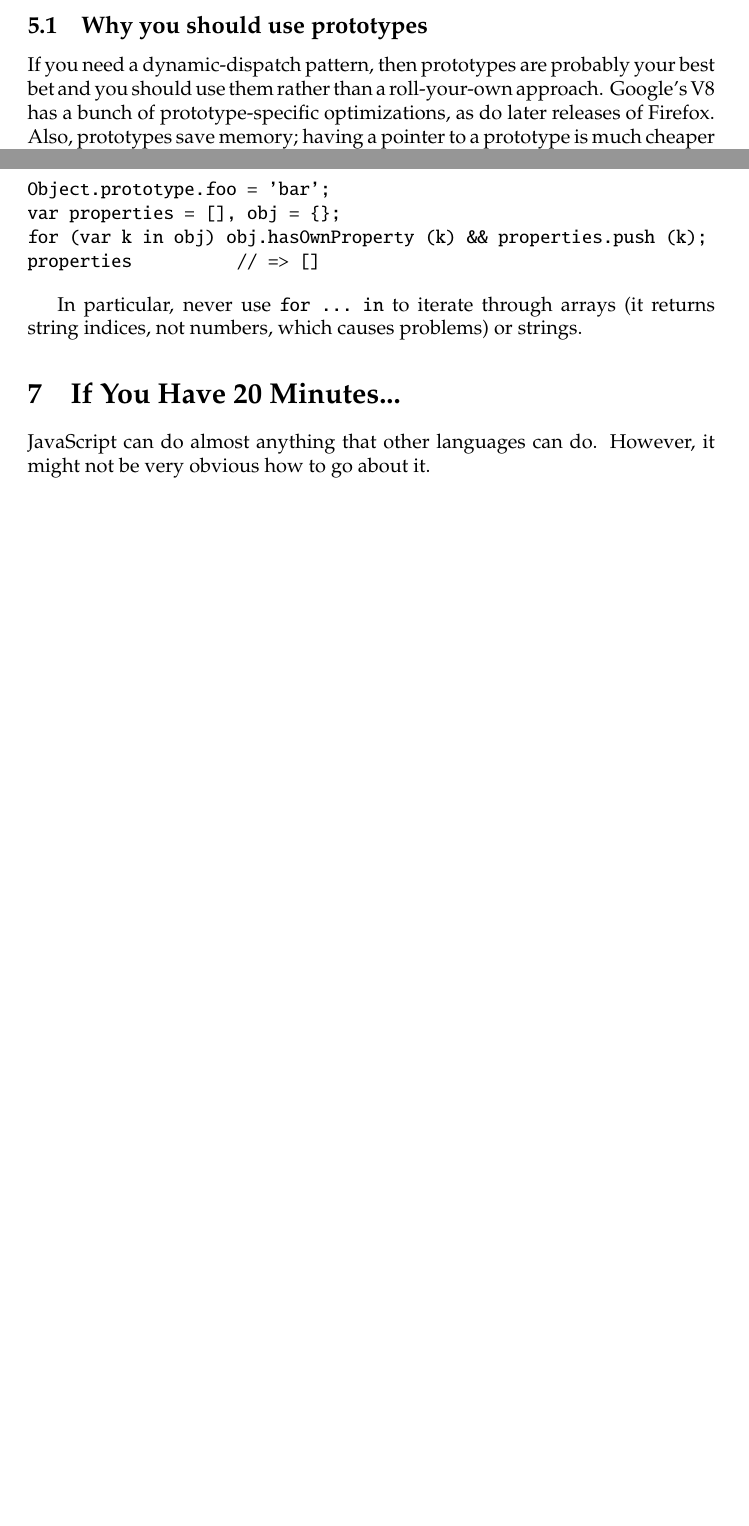
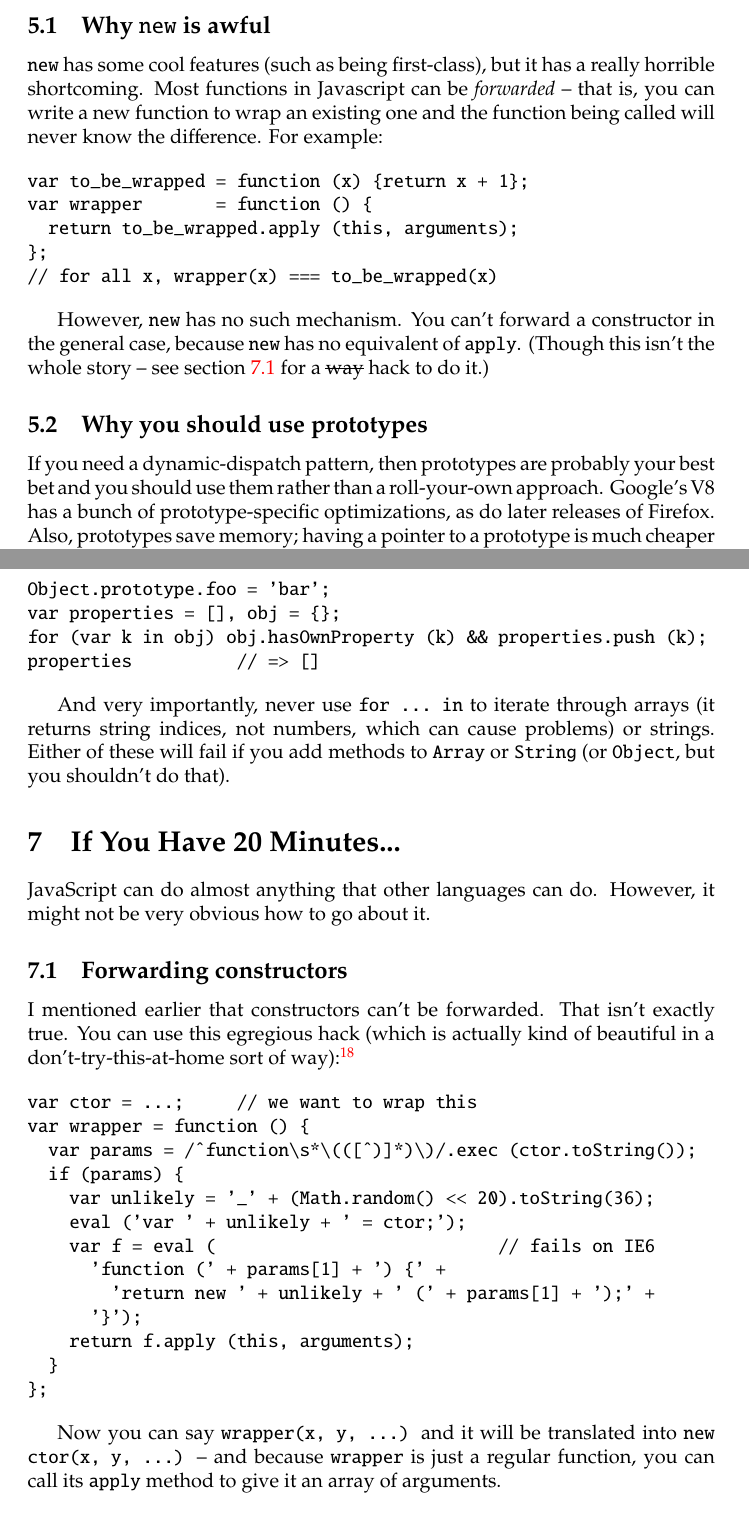
Before and after one commit to spencertipping/js-in-ten-minutes, a LaTeX document (js-in-ten-minutes.tex): two parts of pages 14 and 15 of 22 before the commit and two parts of pages 14 and 16 of 23 after it, joined at a grey line, cut at the place of the change, the shorter picture padded with empty space. Compiled offline with pdfLaTeX.

Commit message:
Clarified some points (thanks to Patrick Goetz for finding them), and wrote a section about constructor-forwarding and the evils of the "new" keyword.

```diff
--- a/js-in-ten-minutes.tex
+++ b/js-in-ten-minutes.tex
@@ -1,5 +1,5 @@
 \documentclass{article}
-\usepackage{amsmath,amssymb,pxfonts}
+\usepackage{amsmath,amssymb,pxfonts,ulem}
 \usepackage[utf8]{inputenc}
 \usepackage[colorlinks]{hyperref}
 \title{JavaScript in Ten Minutes}
@@ -480,3 +481,17 @@ i.x               // => 6
 
   You can find tons of information about this kind of prototype programming online.
 
+\subsection {Why {\tt new} is awful}
+    {\tt new} has some cool features (such as being first-class), but it has a really horrible shortcoming. Most functions in Javascript can be {\it forwarded} -- that is, you can write a new
+    function to wrap an existing one and the function being called will never know the difference. For example:
+
+\begin{verbatim}
+var to_be_wrapped = function (x) {return x + 1};
+var wrapper       = function () {
+  return to_be_wrapped.apply (this, arguments);
+};
+// for all x, wrapper(x) === to_be_wrapped(x)
+\end{verbatim}
+
+    However, {\tt new} has no such mechanism. You can't forward a constructor in the general case, because {\tt new} has no equivalent of {\tt apply}. (Though this isn't the whole story -- see
+    section \ref{sec:forwarding-constructors} for a \sout{way} hack to do it.)
@@ -558,10 +577,36 @@ for (var k in obj) obj.hasOwnProperty (k) && properties.push (k);
 properties          // => []
 \end{verbatim}
 
-  In particular, never use \verb|for ... in| to iterate through arrays (it returns string indices, not numbers, which causes problems) or strings.
+  And very importantly, never use \verb|for ... in| to iterate through arrays (it returns string indices, not numbers, which can cause problems) or strings. Either of these will fail if you
+  add methods to {\tt Array} or {\tt String} (or {\tt Object}, but you shouldn't do that).
 
 \section {If You Have 20 Minutes...}
   JavaScript can do almost anything that other languages can do. However, it might not be very obvious how to go about it.
+
+\subsection {Forwarding constructors}
+    \label{sec:forwarding-constructors}
+    I mentioned earlier that constructors can't be forwarded. That isn't exactly true. You can use this egregious hack (which is actually kind of beautiful in a don't-try-this-at-home sort of
+    way):\footnote{In general, anytime you run into something that's ``impossible'' in Javascript, you have a \sout{technique} hack at your disposal. The sledgehammer is {\tt eval}, which lets
+    you do anything.}
+
+\begin{verbatim}
+var ctor = ...;     // we want to wrap this
+var wrapper = function () {
+  var params = /^function\s*\(([^)]*)\)/.exec (ctor.toString());
+  if (params) {
+    var unlikely = '_' + (Math.random() << 20).toString(36);
+    eval ('var ' + unlikely + ' = ctor;');
+    var f = eval (                           // fails on IE6
+      'function (' + params[1] + ') {' +
+        'return new ' + unlikely + ' (' + params[1] + ');' +
+      '}');
+    return f.apply (this, arguments);
+  }
+};
+\end{verbatim}
+
+    Now you can say {\tt wrapper(x, y, ...)} and it will be translated into {\tt new ctor(x, y, ...)} -- and because {\tt wrapper} is just a regular function, you can call its {\tt apply}
+    method to give it an array of arguments.
 
 \subsection {Iterators for cool people}
     Because languages like Ruby showed the world just how pass\'e \verb|for| loops really are, a lot of self-respecting functional programmers don't like to use them. If you're on Firefox, you
```
Also changed, not shown: js-in-ten-minutes.pdf, js-in-ten-minutes.tex (45 more changed lines), 1 other file.
